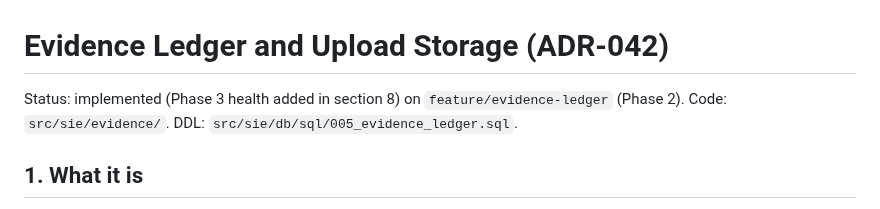
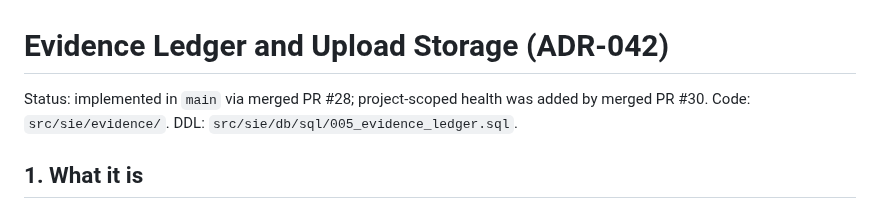
Before and after one commit to yourentertainments10-coder/ResearchFlow, a Markdown page: docs/EVIDENCE_LEDGER_DESIGN.md, the part around the change. Drawn GitHub-style.

Commit message:
docs: report merged implementation status accurately

```diff
--- a/docs/EVIDENCE_LEDGER_DESIGN.md
+++ b/docs/EVIDENCE_LEDGER_DESIGN.md
@@ -1,6 +1,6 @@
 # Evidence Ledger and Upload Storage (ADR-042)
 
-Status: implemented (Phase 3 health added in section 8) on `feature/evidence-ledger` (Phase 2). Code: `src/sie/evidence/`. DDL: `src/sie/db/sql/005_evidence_ledger.sql`.
+Status: implemented in `main` via merged PR #28; project-scoped health was added by merged PR #30. Code: `src/sie/evidence/`. DDL: `src/sie/db/sql/005_evidence_ledger.sql`.
 
 ## 1. What it is
 A per-project store of **sources** (an uploaded file, or a fetched web page) and **claims** (one stated value taken from a source, with where it came from). It feeds `sie.answer` as `EvidenceRef` and evidence-layer `Figure` objects. It does not change any sports table or view.
```
